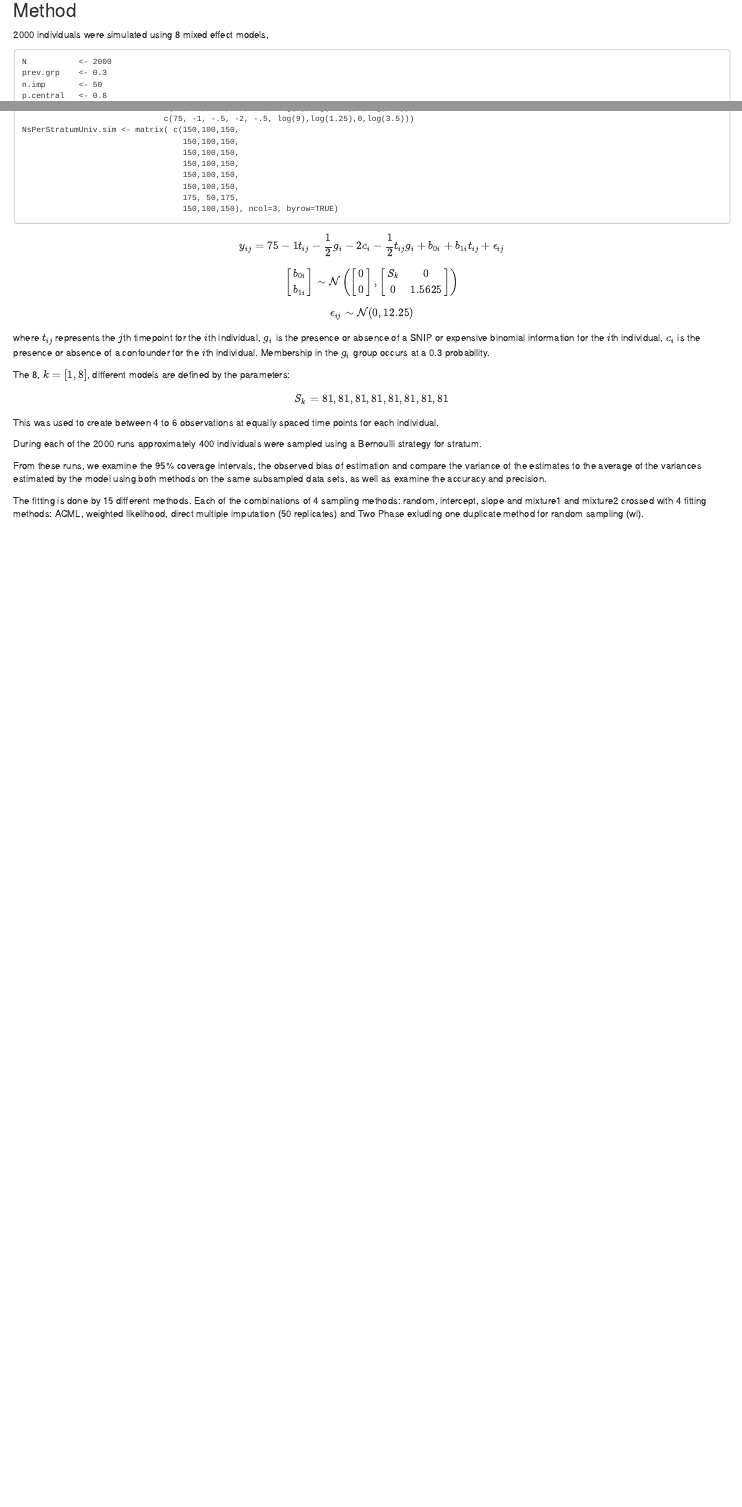
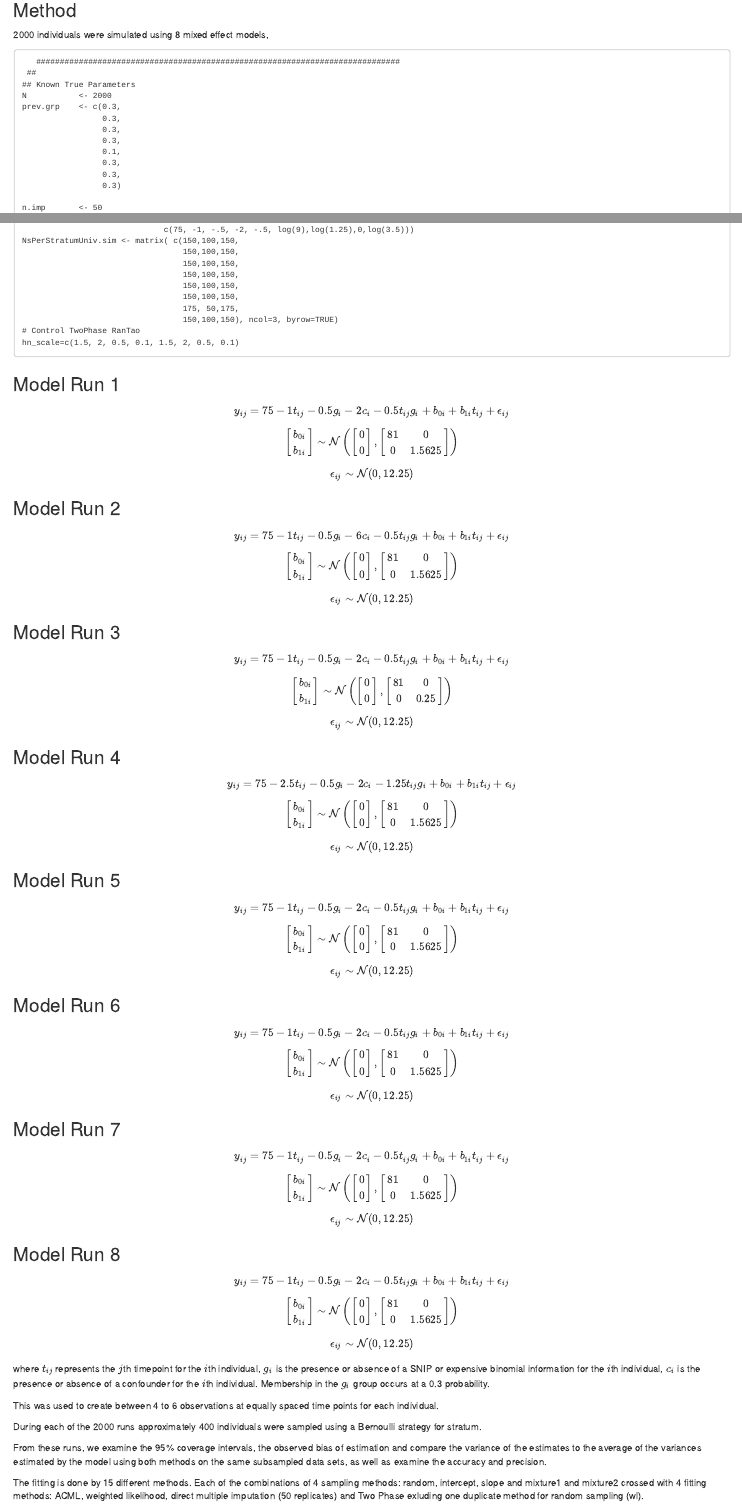
Before and after one commit to spgarbet/ods4lda-sim, an R Markdown document (report/performance-acml.Rmd): the page in a window 1100 px wide, from 270 px down, and a second part further down, joined at a grey line. Rendered offline with R 4.5, knitr and Pandoc, with nearby package versions; some code elsewhere in the file could not run offline.

Commit message:
8 runs report

````diff
--- a/report/performance-acml.Rmd
+++ b/report/performance-acml.Rmd
@@ -72,4 +74,12 @@ The code being tested is available in the git commit hash `d14bac64a8f134ad1d500
+## Known True Parameters
 N           <- 2000
-prev.grp    <- 0.3
+prev.grp    <- c(0.3,
+                 0.3,
+                 0.3,
+                 0.3,
+                 0.1,
+                 0.3,
+                 0.3,
+                 0.3)
+
 n.imp       <- 50
-p.central   <- 0.8
@@ -106,19 +123,26 @@ NsPerStratumUniv.sim <- matrix( c(150,100,150,
                                   150,100,150,
                                   175, 50,175,
                                   150,100,150), ncol=3, byrow=TRUE)
+# Control TwoPhase RanTao
+hn_scale=c(1.5, 2, 0.5, 0.1, 1.5, 2, 0.5, 0.1)
 ```
 
-$$y_{ij} = 75 - 1 t_{ij} - \frac{1}{2} g_i  -2 c_i -\frac{1}{2} t_{ij} g_i  + b_{0i} + b_{1i} t_{ij} + \epsilon_{ij}$$
-$$\begin{bmatrix} b_{0i} \\ b_{1i} \\ \end{bmatrix} \sim \mathcal{N}\left(
-  \begin{bmatrix} 0\\0\\ \end{bmatrix},
-  \begin{bmatrix} S_k & 0 \\ 0 & 1.5625 \\ \end{bmatrix} \right)$$
+```{r, results='asis'}
+for(i in 1:length(prev.grp))
+{
+  cat("### Model Run",i,"\n\n")
+  parm <- inits.sim[i,]
+  cat("$$y_{ij} = ",parm[1], parm[2]," t_{ij} ",parm[3]," g_i ",parm[4]," c_i ",parm[5]," t_{ij} g_i  + b_{0i} + b_{1i} t_{ij} + \\epsilon_{ij}$$\n", sep='')
+  cat("$$\\begin{bmatrix} b_{0i} \\\\ b_{1i} \\\\ \\end{bmatrix} \\sim \\mathcal{N}\\left(\\begin{bmatrix} 0\\\\0\\\\ \\end{bmatrix},\\begin{bmatrix} ", exp(parm[6])^2,"& 0 \\\\ 0 & ", round(exp(parm[7])^2,4), " \\\\ \\end{bmatrix} \\right)$$\n")
+  cat("$$ \\epsilon_{ij} \\sim \\mathcal{N}(0, ", round(exp(parm[9])^2,4), ")$$")
+  cat("\n\n")
+}
 
-$$ \epsilon_{ij} \sim \mathcal{N}(0, 12.25)$$
+```
+
+
+
 where $t_{ij}$ represents the $j$th timepoint for the $i$th individual, $g_i$ is the presence or absence of a SNIP or expensive binomial information for the $i$th individual, $c_i$ is the presence or absence of a confounder for the $i$th individual. Membership in the $g_i$ group occurs at a 0.3 probability.
-
-The 8, $k=[1,8]$, different models are defined by the parameters:
-
-$$ S_k = {81, 81, 81, 81, 81, 81, 81, 81}$$
 
 This was used to create between 4 to 6 observations at equally spaced time points for each individual.
 
````
Also changed, not shown: report/performance-acml.Rmd (19 more changed lines).
